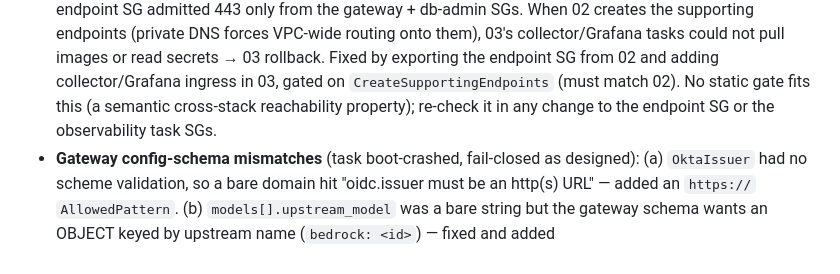
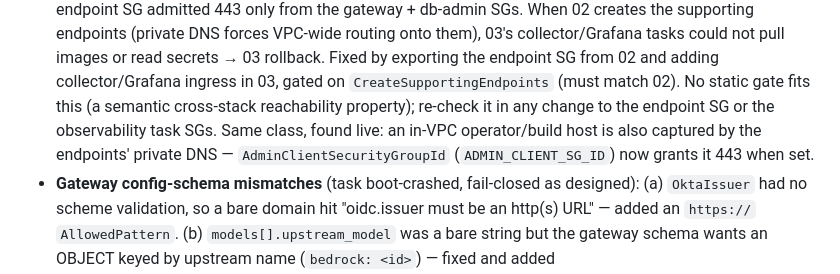
Before and after one commit to EntropyZero/claude-gateway-in-govcloud, a Markdown page: docs/security-review-2026-07.md, the part around the change. Rendered like a GitHub page.

Commit message:
Note the admin-host endpoint-SG extension in the review doc
Co-Authored-By: Claude Fable 5 <noreply@anthropic.com>

```diff
--- a/docs/security-review-2026-07.md
+++ b/docs/security-review-2026-07.md
@@ -136,7 +136,10 @@ each is fixed and committed:
   exporting the endpoint SG from 02 and adding collector/Grafana ingress in
   03, gated on `CreateSupportingEndpoints` (must match 02). No static gate
   fits this (a semantic cross-stack reachability property); re-check it in
-  any change to the endpoint SG or the observability task SGs.
+  any change to the endpoint SG or the observability task SGs. Same class,
+  found live: an in-VPC operator/build host is also captured by the
+  endpoints' private DNS — `AdminClientSecurityGroupId`
+  (`ADMIN_CLIENT_SG_ID`) now grants it 443 when set.
 - **Gateway config-schema mismatches** (task boot-crashed, fail-closed as
   designed): (a) `OktaIssuer` had no scheme validation, so a bare domain hit
   "oidc.issuer must be an http(s) URL" — added an `https://` `AllowedPattern`.
```
